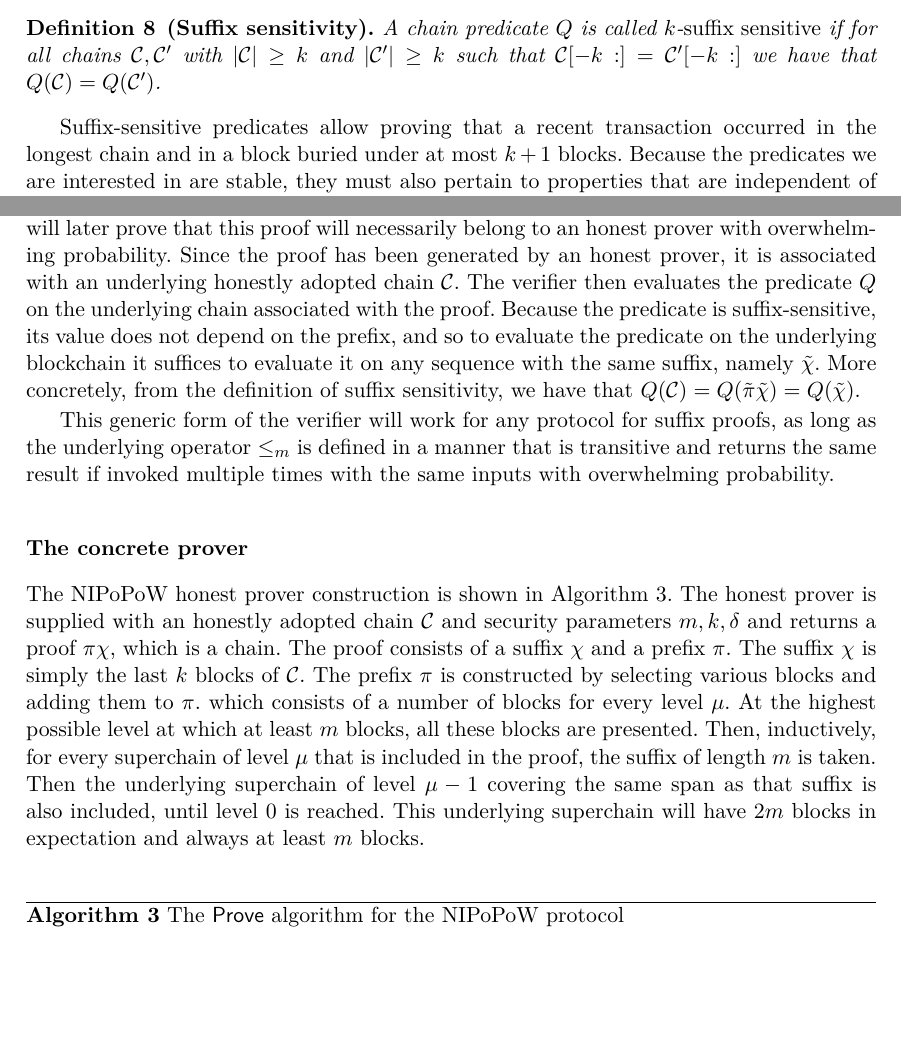
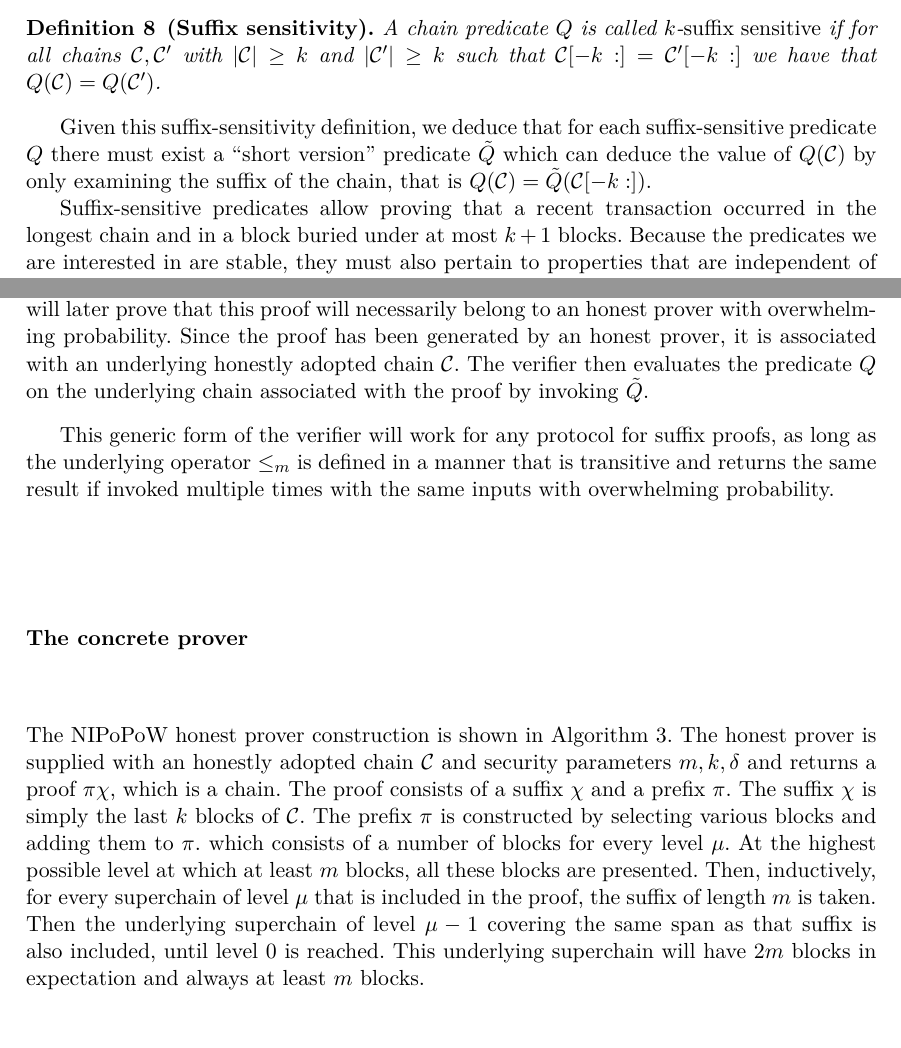
Before and after one commit to dionyziz/popow, a LaTeX thesis (whitepaper/nipopows-single.tex, which reads whitepaper/construction.tex): two parts of pages 15 and 17 of 36 before the commit and two parts of pages 15 and 17 of 37 after it, joined at a grey line, cut so that both start at the same text, the shorter picture padded with empty space. Compiled offline with pdfLaTeX.

Commit message:
Use \tilde{Q} for suffix-sensitive verifier

```diff
--- a/whitepaper/construction.tex
+++ b/whitepaper/construction.tex
@@ -17,6 +17,11 @@ A chain predicate $Q$ is called $k$-\textnormal{suffix sensitive} if for all
 chains $\chain, \chain'$ with $|\chain| \geq k$ and $|\chain'| \geq k$ such that
 $\chain[-k:] = \chain'[-k:]$ we have that $Q(\chain) = Q(\chain')$.
 \end{definition}
+
+Given this suffix-sensitivity definition, we deduce that for each
+suffix-sensitive predicate $Q$ there must exist a ``short version'' predicate
+$\tilde{Q}$ which can deduce the value of $Q(\chain)$ by only examining the
+suffix of the chain, that is $Q(\chain) = \tilde{Q}(\chain[-k:])$.
 
 Suffix-sensitive predicates allow proving that a recent transaction occurred in
 the longest chain and in a block buried under at most $k + 1$ blocks. Because
@@ -97,11 +102,7 @@ $(\tilde\pi, \tilde\chi)$. We will later prove that this proof will necessarily
 belong to an honest prover with overwhelming probability. Since the proof has
 been generated by an honest prover, it is associated with an underlying honestly
 adopted chain $\chain$. The verifier then evaluates the predicate $Q$ on the
-underlying chain associated with the proof. Because the predicate is
-suffix-sensitive, its value does not depend on the prefix, and so to evaluate
-the predicate on the underlying blockchain it suffices to evaluate it on any
-sequence with the same suffix, namely $\tilde\chi$. More concretely, from the
-definition of suffix sensitivity, we have that $Q(\chain) = Q(\tilde\pi\tilde\chi) = Q(\tilde\chi)$.
+underlying chain associated with the proof by invoking $\tilde{Q}$.
 
 This generic form of the verifier will work for any protocol for suffix proofs,
 as long as the underlying operator $\leq_m$ is defined in a manner that is
```
Also changed, not shown: whitepaper/algorithms/alg.verifier-lite.tex (+1 -1 lines).
